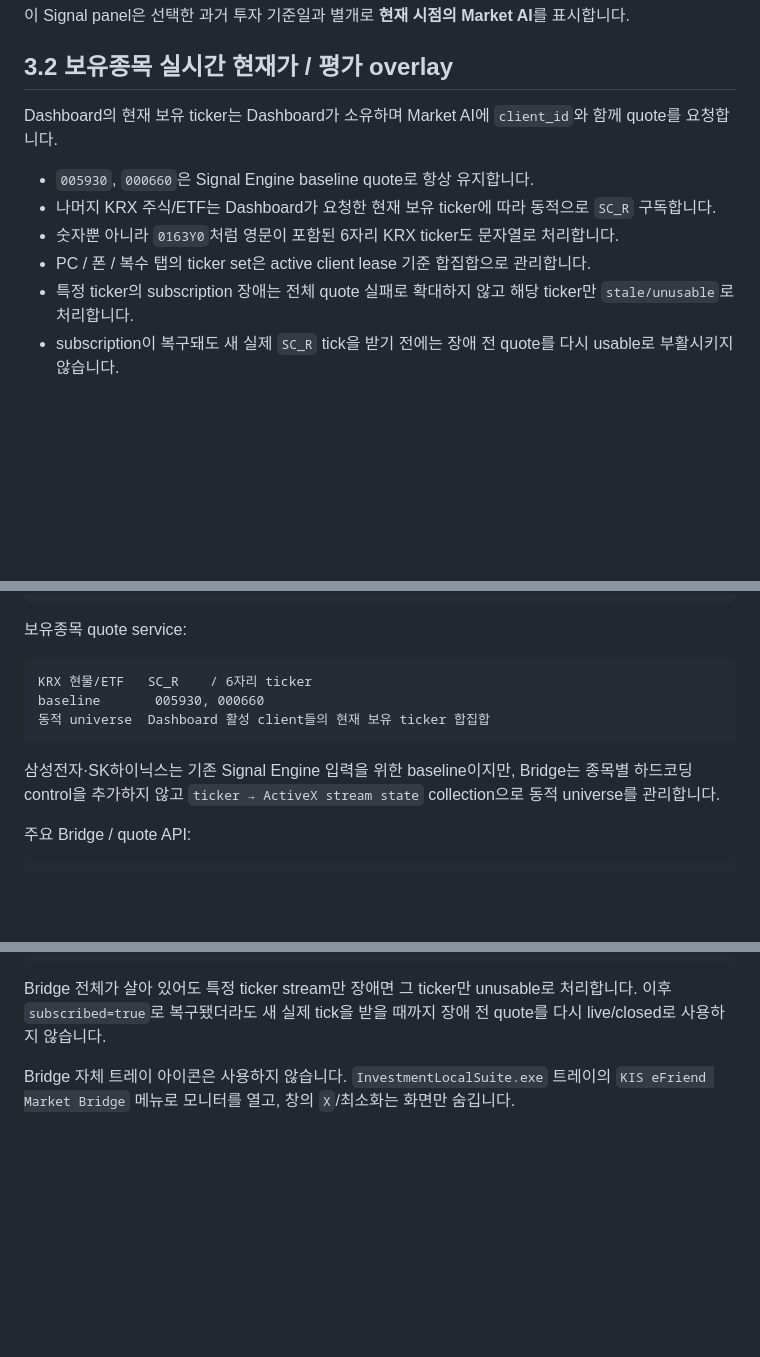
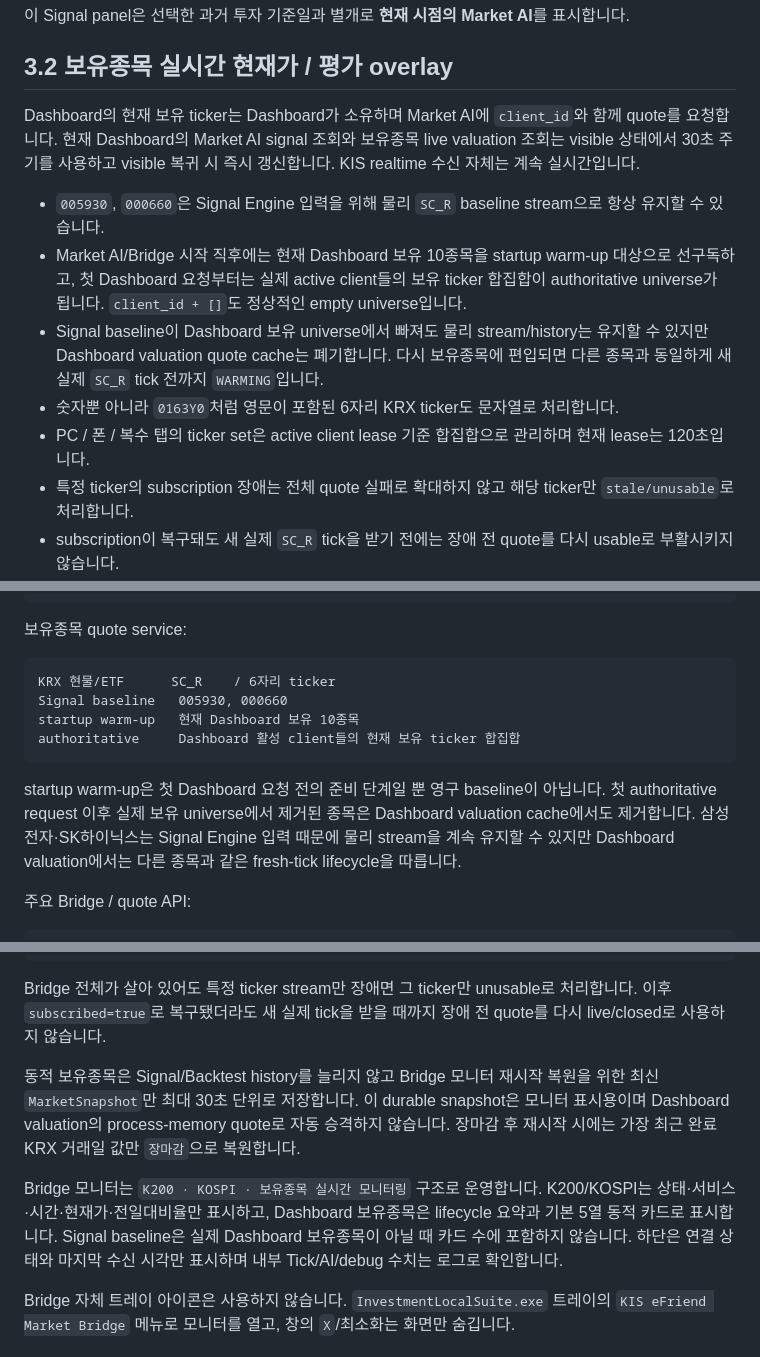
Before and after one commit to tkfkd3226-cell/market-ai, a Markdown page: README.md, 3 parts joined by grey strips. Rendered like a GitHub page; blank space fills up the shorter version.

````diff
--- a/README.md
+++ b/README.md
@@ -382,12 +382,13 @@ SOX 화면 표시도 현재 `INDEX:SOX` 현물지수를 사용합니다. `FUTURE
 
 ## 3.2 보유종목 실시간 현재가 / 평가 overlay
 
-Dashboard의 현재 보유 ticker는 Dashboard가 소유하며 Market AI에 `client_id`와 함께 quote를 요청합니다.
+Dashboard의 현재 보유 ticker는 Dashboard가 소유하며 Market AI에 `client_id`와 함께 quote를 요청합니다. 현재 Dashboard의 Market AI signal 조회와 보유종목 live valuation 조회는 visible 상태에서 30초 주기를 사용하고 visible 복귀 시 즉시 갱신합니다. KIS realtime 수신 자체는 계속 실시간입니다.
 
-- `005930`, `000660`은 Signal Engine baseline quote로 항상 유지합니다.
-- 나머지 KRX 주식/ETF는 Dashboard가 요청한 현재 보유 ticker에 따라 동적으로 `SC_R` 구독합니다.
+- `005930`, `000660`은 Signal Engine 입력을 위해 물리 `SC_R` baseline stream으로 항상 유지할 수 있습니다.
+- Market AI/Bridge 시작 직후에는 현재 Dashboard 보유 10종목을 startup warm-up 대상으로 선구독하고, 첫 Dashboard 요청부터는 실제 active client들의 보유 ticker 합집합이 authoritative universe가 됩니다. `client_id + []`도 정상적인 empty universe입니다.
+- Signal baseline이 Dashboard 보유 universe에서 빠져도 물리 stream/history는 유지할 수 있지만 Dashboard valuation quote cache는 폐기합니다. 다시 보유종목에 편입되면 다른 종목과 동일하게 새 실제 `SC_R` tick 전까지 `WARMING`입니다.
 - 숫자뿐 아니라 `0163Y0`처럼 영문이 포함된 6자리 KRX ticker도 문자열로 처리합니다.
-- PC / 폰 / 복수 탭의 ticker set은 active client lease 기준 합집합으로 관리합니다.
+- PC / 폰 / 복수 탭의 ticker set은 active client lease 기준 합집합으로 관리하며 현재 lease는 120초입니다.
 - 특정 ticker의 subscription 장애는 전체 quote 실패로 확대하지 않고 해당 ticker만 `stale/unusable`로 처리합니다.
 - subscription이 복구돼도 새 실제 `SC_R` tick을 받기 전에는 장애 전 quote를 다시 usable로 부활시키지 않습니다.
 - 저유동 종목은 마지막 tick이 오래됐다는 이유만으로 자동 stale 처리하지 않습니다.
@@ -558,12 +559,13 @@ KOSPI200 야간  CMEC_R
 보유종목 quote service:
 
 ```text
-KRX 현물/ETF   SC_R    / 6자리 ticker
-baseline       005930, 000660
-동적 universe  Dashboard 활성 client들의 현재 보유 ticker 합집합
+KRX 현물/ETF      SC_R    / 6자리 ticker
+Signal baseline   005930, 000660
+startup warm-up   현재 Dashboard 보유 10종목
+authoritative     Dashboard 활성 client들의 현재 보유 ticker 합집합
 ```
 
-삼성전자·SK하이닉스는 기존 Signal Engine 입력을 위한 baseline이지만, Bridge는 종목별 하드코딩 control을 추가하지 않고 `ticker → ActiveX stream state` collection으로 동적 universe를 관리합니다.
+startup warm-up은 첫 Dashboard 요청 전의 준비 단계일 뿐 영구 baseline이 아닙니다. 첫 authoritative request 이후 실제 보유 universe에서 제거된 종목은 Dashboard valuation cache에서도 제거합니다. 삼성전자·SK하이닉스는 Signal Engine 입력 때문에 물리 stream을 계속 유지할 수 있지만 Dashboard valuation에서는 다른 종목과 같은 fresh-tick lifecycle을 따릅니다.
 
 주요 Bridge / quote API:
 
@@ -595,6 +597,10 @@ forward_success_count
 ```
 
 Bridge 전체가 살아 있어도 특정 ticker stream만 장애면 그 ticker만 unusable로 처리합니다. 이후 `subscribed=true`로 복구됐더라도 새 실제 tick을 받을 때까지 장애 전 quote를 다시 live/closed로 사용하지 않습니다.
+
+동적 보유종목은 Signal/Backtest history를 늘리지 않고 Bridge 모니터 재시작 복원을 위한 최신 `MarketSnapshot`만 최대 30초 단위로 저장합니다. 이 durable snapshot은 모니터 표시용이며 Dashboard valuation의 process-memory quote로 자동 승격하지 않습니다. 장마감 후 재시작 시에는 가장 최근 완료 KRX 거래일 값만 `장마감`으로 복원합니다.
+
+Bridge 모니터는 `K200 · KOSPI · 보유종목 실시간 모니터링` 구조로 운영합니다. K200/KOSPI는 상태·서비스·시간·현재가·전일대비율만 표시하고, Dashboard 보유종목은 lifecycle 요약과 기본 5열 동적 카드로 표시합니다. Signal baseline은 실제 Dashboard 보유종목이 아닐 때 카드 수에 포함하지 않습니다. 하단은 연결 상태와 마지막 수신 시각만 표시하며 내부 Tick/AI/debug 수치는 로그로 확인합니다.
 
 Bridge 자체 트레이 아이콘은 사용하지 않습니다. `InvestmentLocalSuite.exe` 트레이의 `KIS eFriend Market Bridge` 메뉴로 모니터를 열고, 창의 `X`/최소화는 화면만 숨깁니다.
 
````
